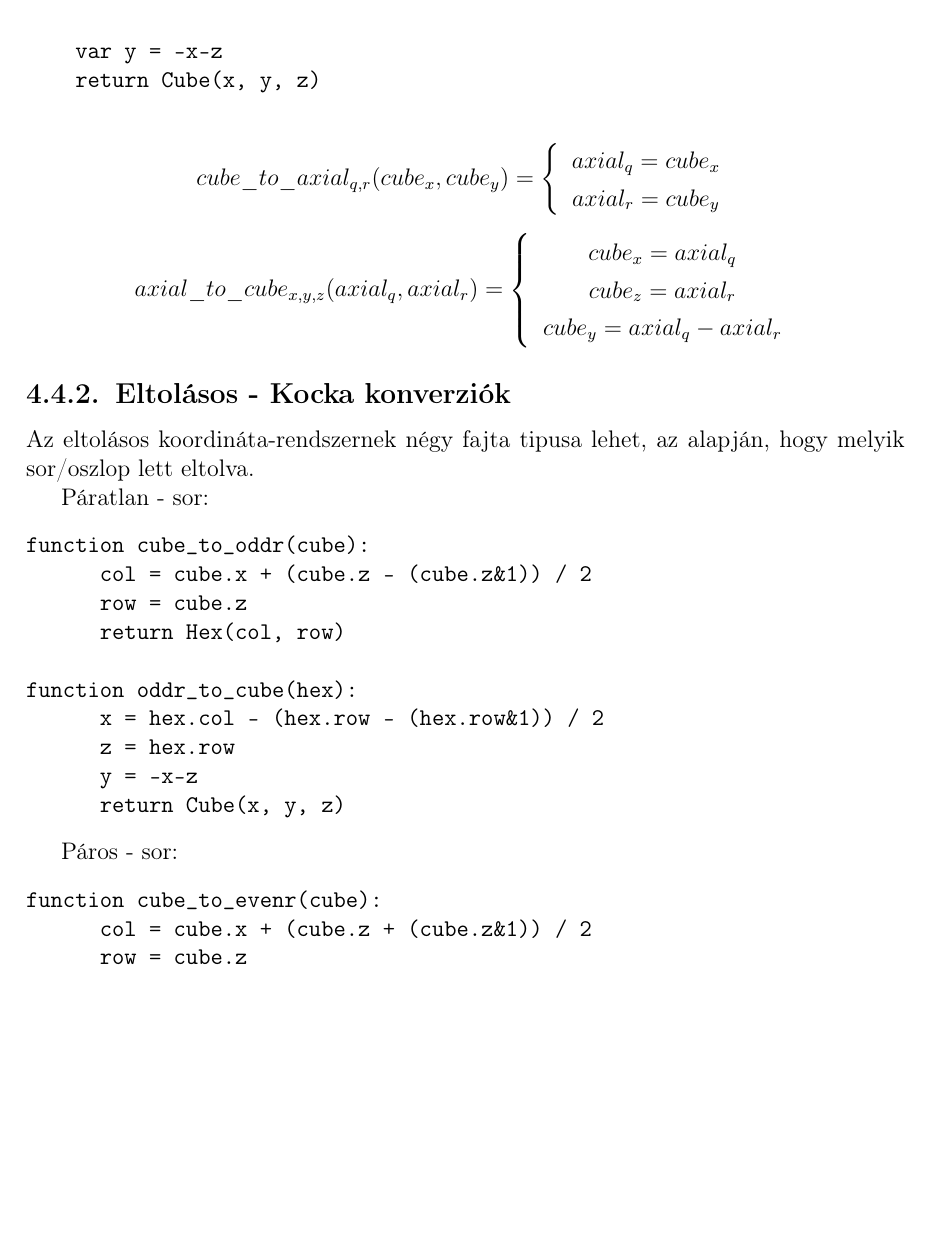
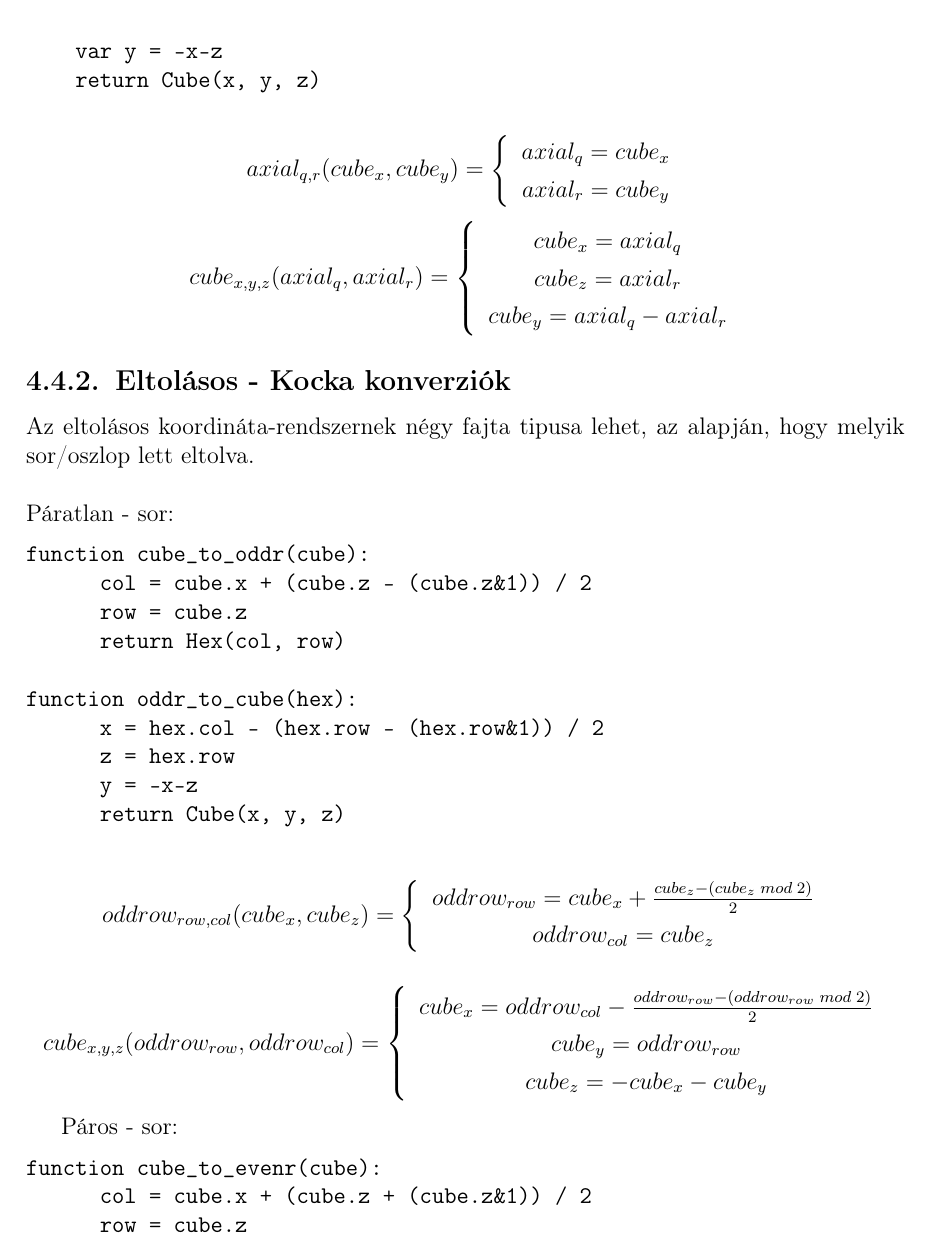
Before and after one commit to piller-imre/Szakdolgozat, a LaTeX document (dolgozat/dolgozat.tex, which reads dolgozat/fejezetek/koordinata_rendszerek.tex): part of page 23 of 56, cut so that both start at the same text, the shorter picture padded with empty space. Compiled offline with pdfLaTeX.

Commit message:
módosítás

```diff
--- a/dolgozat/fejezetek/koordinata_rendszerek.tex
+++ b/dolgozat/fejezetek/koordinata_rendszerek.tex
@@ -148,7 +148,7 @@ function axial_to_cube(hex):
 \end{verbatim}
 
 $$
-cube\_to\_axial_{q,r}(cube_{x}, cube_{y}) =
+axial_{q,r}(cube_{x}, cube_{y}) =
 \left \{
   \begin{tabular}{c}
   $axial_{q} = cube_{x}$ \\
@@ -158,7 +158,7 @@ cube\_to\_axial_{q,r}(cube_{x}, cube_{y}) =
 $$
 
 $$
-axial\_to\_cube_{x,y,z} (axial_{q}, axial_{r}) =  \left \{
+cube_{x,y,z} (axial_{q}, axial_{r}) =  \left \{
   \begin{tabular}{c}
   $cube_{x} = axial_{q}$ \\
   $cube_{z} = axial_{r}$ \\
@@ -170,8 +170,8 @@ $$
 \subsection{Eltolásos - Kocka konverziók}
 
 Az eltolásos koordináta-rendszernek négy fajta tipusa lehet, az alapján, hogy melyik sor/oszlop lett eltolva.
-
-Páratlan - sor:
+\newline
+\newline Páratlan - sor:
 \begin{verbatim}
 function cube_to_oddr(cube):
       col = cube.x + (cube.z - (cube.z&1)) / 2
@@ -184,6 +184,25 @@ function oddr_to_cube(hex):
       y = -x-z
       return Cube(x, y, z)
 \end{verbatim}
+
+$$
+oddrow_{row,col}(cube_{x},cube_{z}) = \left \{
+  \begin{tabular}{c}
+  $oddrow_{row} = cube_{x} + \frac{cube_{z} - (cube_{z}\; mod \; 2)}{2}$ \\
+  $oddrow_{col} = cube_{z}$
+  \end{tabular}
+  \right.
+$$
+
+$$
+cube_{x,y,z} (oddrow_{row}, oddrow_{col}) = \left \{
+  \begin{tabular}{c}
+  $cube_{x} = oddrow_{col} - \frac{oddrow_{row} - (oddrow_{row}\; mod \; 2)}{2}$ \\
+  $cube_{y} = oddrow_{row}$ \\
+  $cube_{z} = -cube_{x} - cube_{y}$
+  \end{tabular}
+  \right.
+$$
 
 Páros - sor:
 \begin{verbatim}
```
